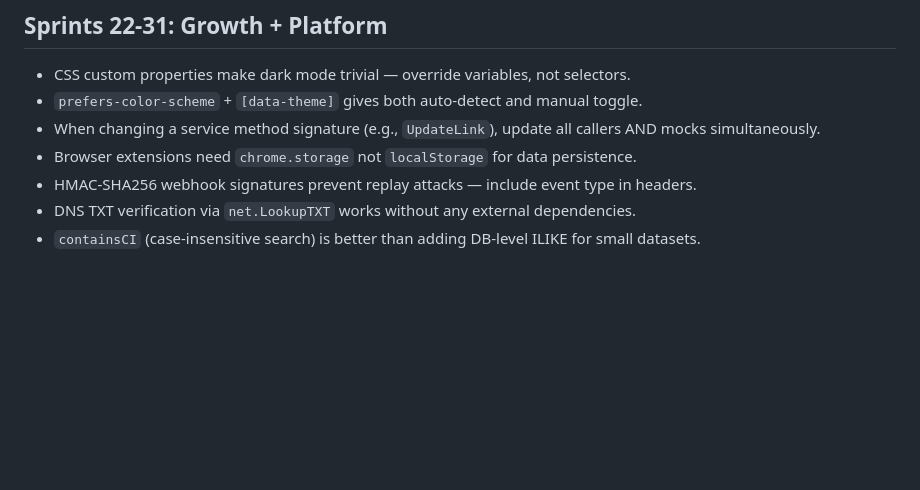
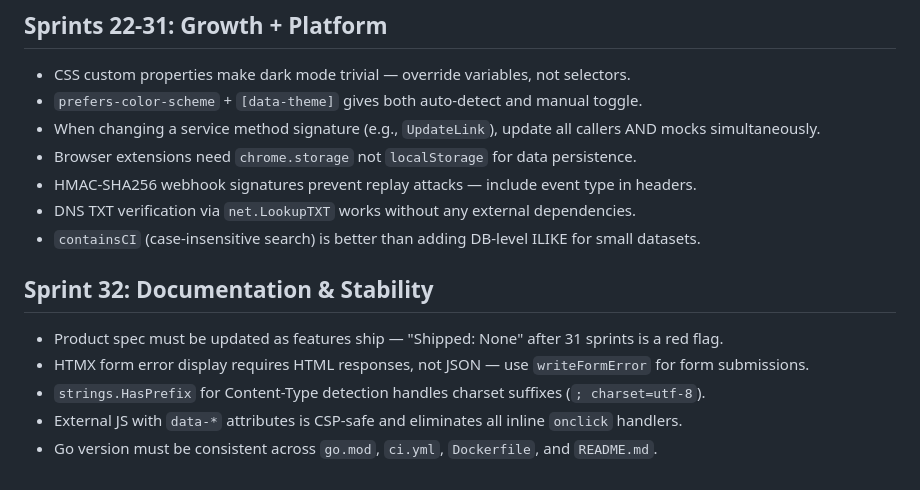
Before and after one commit to taverns-red/tavern-url, a Markdown page: tasks/lessons.md, the part around the change. Rendered like a GitHub page; blank space fills up the shorter version.

Commit message:
docs: add Sprint 32 lessons learned

```diff
--- a/tasks/lessons.md
+++ b/tasks/lessons.md
@@ -51,3 +51,10 @@
 - HMAC-SHA256 webhook signatures prevent replay attacks — include event type in headers.
 - DNS TXT verification via `net.LookupTXT` works without any external dependencies.
 - `containsCI` (case-insensitive search) is better than adding DB-level ILIKE for small datasets.
+
+## Sprint 32: Documentation & Stability
+- Product spec must be updated as features ship — "Shipped: None" after 31 sprints is a red flag.
+- HTMX form error display requires HTML responses, not JSON — use `writeFormError` for form submissions.
+- `strings.HasPrefix` for Content-Type detection handles charset suffixes (`; charset=utf-8`).
+- External JS with `data-*` attributes is CSP-safe and eliminates all inline `onclick` handlers.
+- Go version must be consistent across `go.mod`, `ci.yml`, `Dockerfile`, and `README.md`.
```
